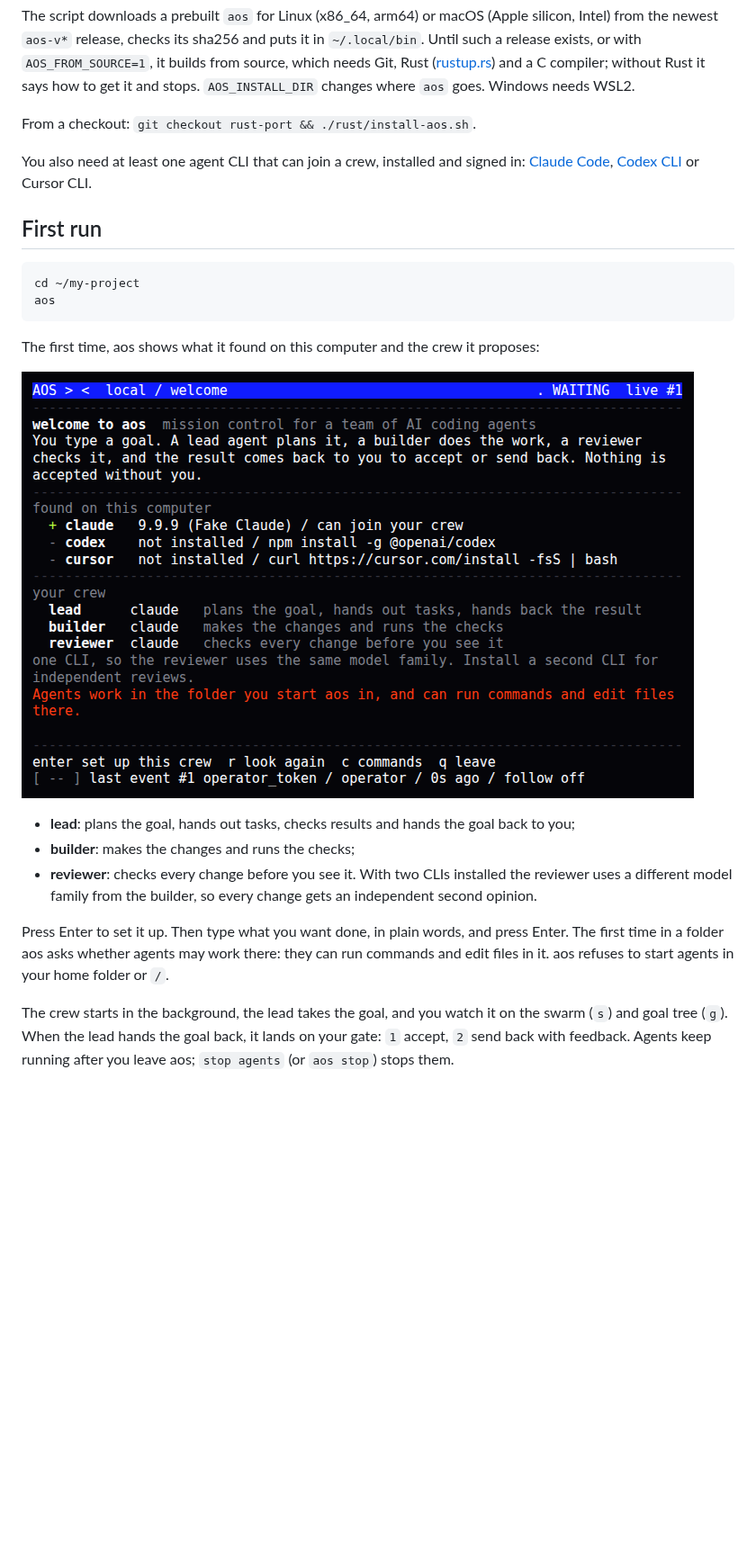
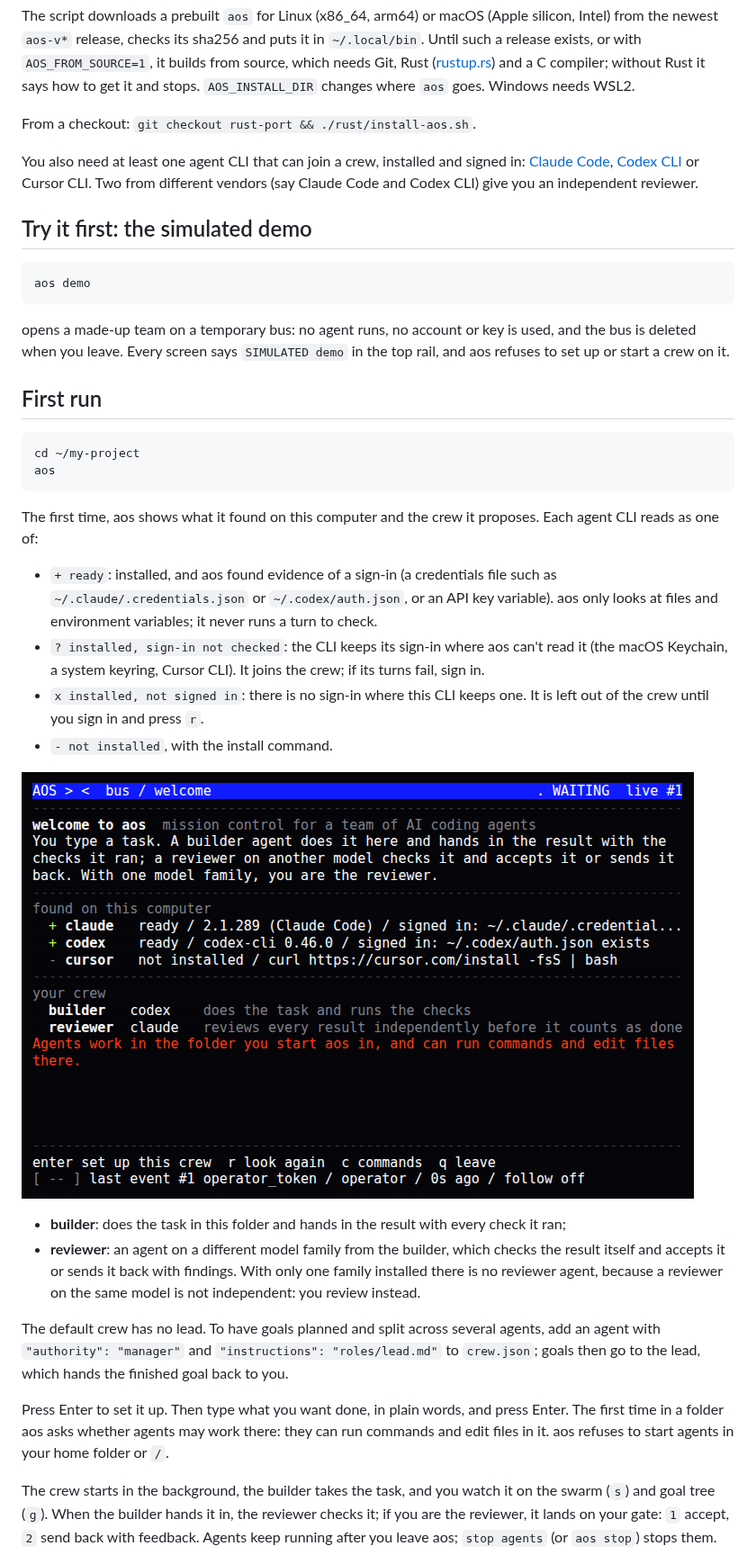
Before and after one commit to anon5376/agent-communication-system, a Markdown page: rust/AOS.md, the part around one of its changes. Shown at 90% size. Rendered like a GitHub page; pictures changed too: docs/assets/aos-welcome-80x24.png; blank space fills up the shorter version.

````diff
--- a/rust/AOS.md
+++ b/rust/AOS.md
@@ -14,7 +14,15 @@ The script downloads a prebuilt `aos` for Linux (x86_64, arm64) or macOS (Apple
 
 From a checkout: `git checkout rust-port && ./rust/install-aos.sh`.
 
-You also need at least one agent CLI that can join a crew, installed and signed in: [Claude Code](https://code.claude.com/docs/en/setup), [Codex CLI](https://github.com/openai/codex) or Cursor CLI.
+You also need at least one agent CLI that can join a crew, installed and signed in: [Claude Code](https://code.claude.com/docs/en/setup), [Codex CLI](https://github.com/openai/codex) or Cursor CLI. Two from different vendors (say Claude Code and Codex CLI) give you an independent reviewer.
+
+## Try it first: the simulated demo
+
+```sh
+aos demo
+```
+
+opens a made-up team on a temporary bus: no agent runs, no account or key is used, and the bus is deleted when you leave. Every screen says `SIMULATED demo` in the top rail, and aos refuses to set up or start a crew on it.
 
 ## First run
 
@@ -23,17 +31,23 @@ cd ~/my-project
 aos
 ```
 
-The first time, aos shows what it found on this computer and the crew it proposes:
+The first time, aos shows what it found on this computer and the crew it proposes. Each agent CLI reads as one of:
+
+- `+ ready`: installed, and aos found evidence of a sign-in (a credentials file such as `~/.claude/.credentials.json` or `~/.codex/auth.json`, or an API key variable). aos only looks at files and environment variables; it never runs a turn to check.
+- `? installed, sign-in not checked`: the CLI keeps its sign-in where aos can't read it (the macOS Keychain, a system keyring, Cursor CLI). It joins the crew; if its turns fail, sign in.
+- `x installed, not signed in`: there is no sign-in where this CLI keeps one. It is left out of the crew until you sign in and press `r`.
+- `- not installed`, with the install command.
 
 ![aos first run at 80x24](../docs/assets/aos-welcome-80x24.png)
 
-- **lead**: plans the goal, hands out tasks, checks results and hands the goal back to you;
-- **builder**: makes the changes and runs the checks;
-- **reviewer**: checks every change before you see it. With two CLIs installed the reviewer uses a different model family from the builder, so every change gets an independent second opinion.
+- **builder**: does the task in this folder and hands in the result with every check it ran;
+- **reviewer**: an agent on a different model family from the builder, which checks the result itself and accepts it or sends it back with findings. With only one family installed there is no reviewer agent, because a reviewer on the same model is not independent: you review instead.
+
+The default crew has no lead. To have goals planned and split across several agents, add an agent with `"authority": "manager"` and `"instructions": "roles/lead.md"` to `crew.json`; goals then go to the lead, which hands the finished goal back to you.
 
 Press Enter to set it up. Then type what you want done, in plain words, and press Enter. The first time in a folder aos asks whether agents may work there: they can run commands and edit files in it. aos refuses to start agents in your home folder or `/`.
 
-The crew starts in the background, the lead takes the goal, and you watch it on the swarm (`s`) and goal tree (`g`). When the lead hands the goal back, it lands on your gate: `1` accept, `2` send back with feedback. Agents keep running after you leave aos; `stop agents` (or `aos stop`) stops them.
+The crew starts in the background, the builder takes the task, and you watch it on the swarm (`s`) and goal tree (`g`). When the builder hands it in, the reviewer checks it; if you are the reviewer, it lands on your gate: `1` accept, `2` send back with feedback. Agents keep running after you leave aos; `stop agents` (or `aos stop`) stops them.
 
 ![a goal back on the operator's gate](../docs/assets/aos-goal-gate-80x24.png)
 
````
Also changed, not shown: other parts of rust/AOS.md (+12 -8 lines), 11 other files.
